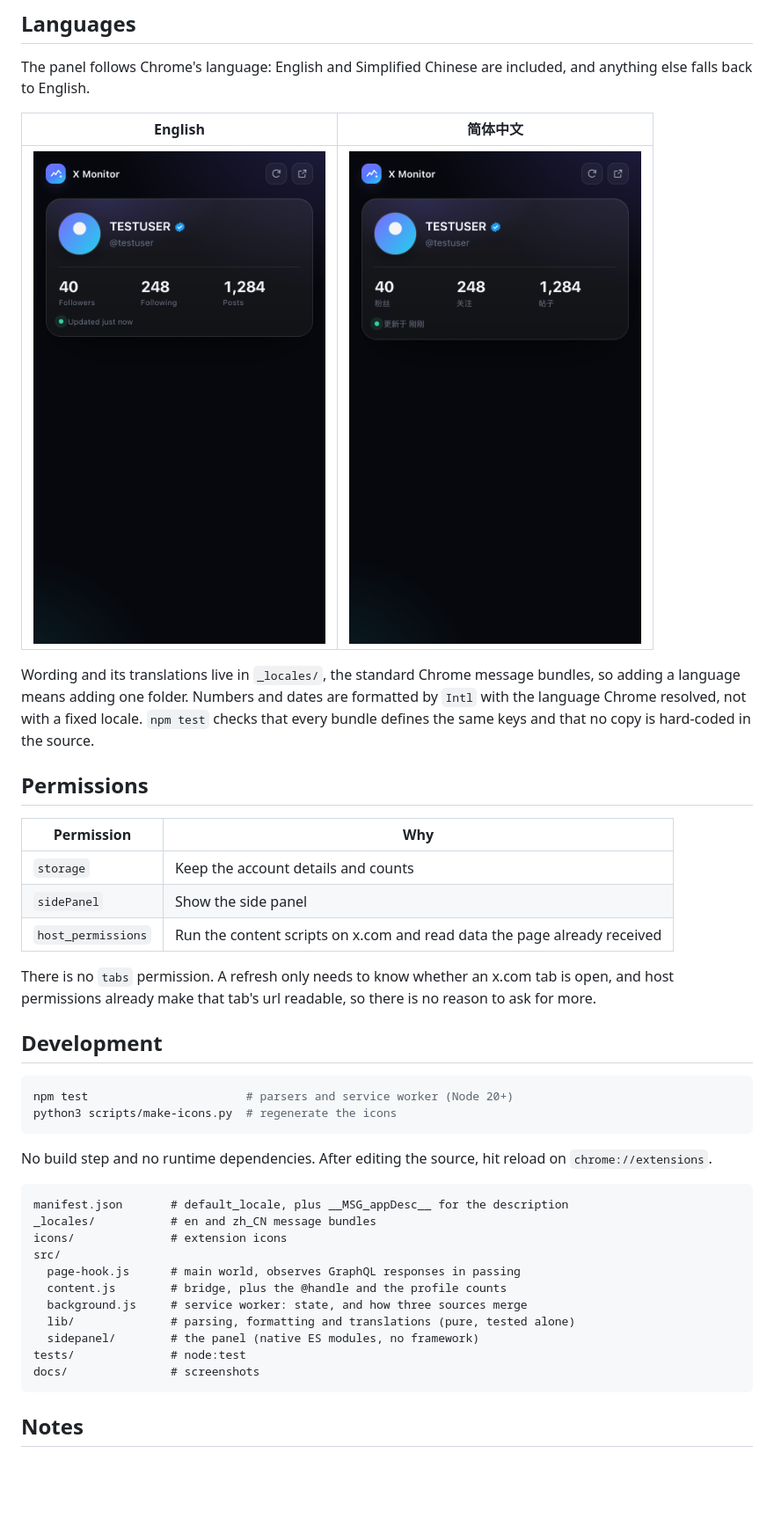
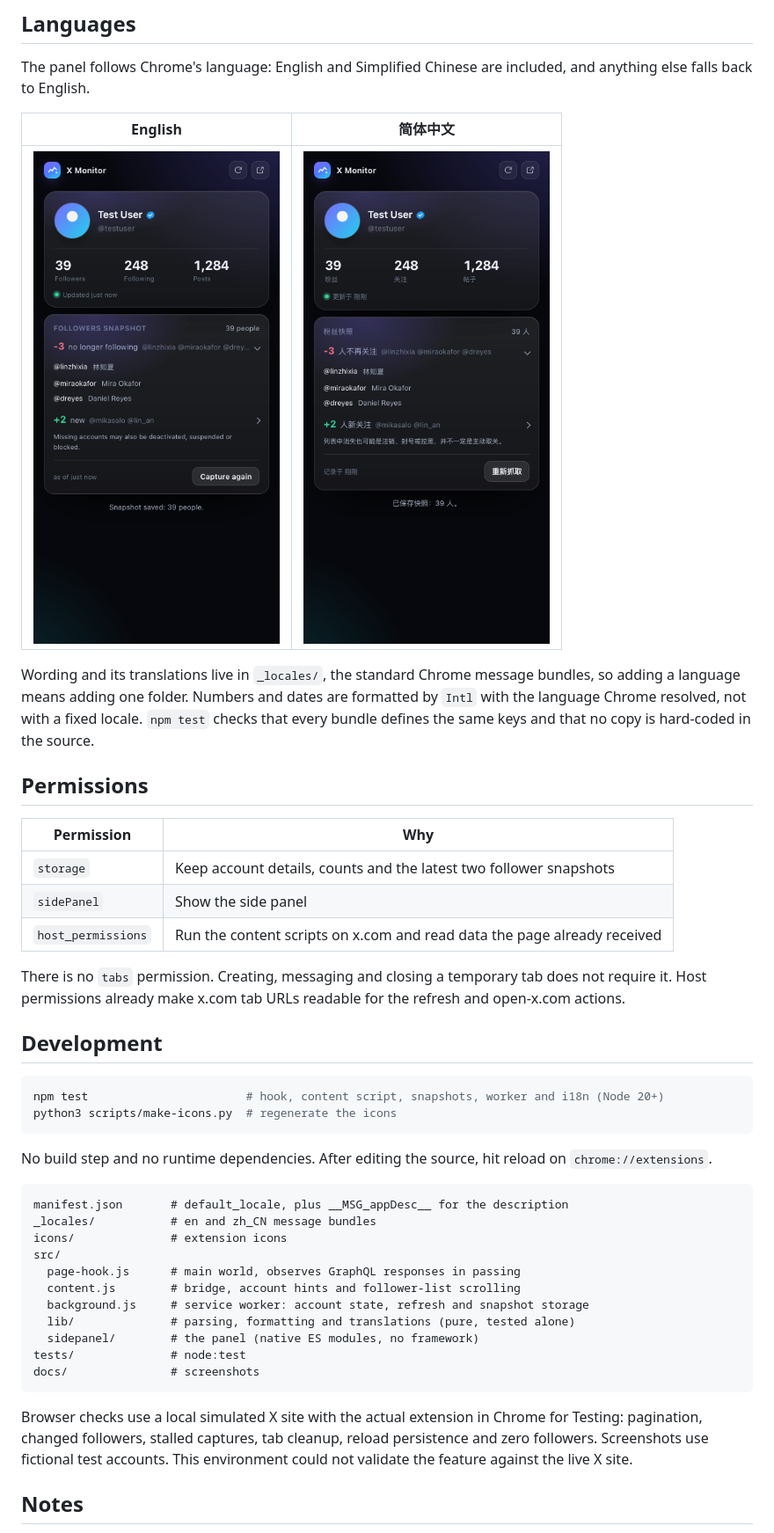
Before and after one commit to super-juejue/X-Monitor, a Markdown page: README.md, the part around one of its changes. Shown at 88% size. Drawn GitHub-style; pictures changed too: docs/panel-followers-en.png (added), docs/panel-followers-zh.png (added); blank space fills up the shorter version.

````diff
--- a/README.md
+++ b/README.md
@@ -120,7 +159,7 @@ included, and anything else falls back to English.
 
 | English | 简体中文 |
 | --- | --- |
-| ![](docs/panel.png) | ![](docs/panel-zh.png) |
+| ![](docs/panel-followers-en.png) | ![](docs/panel-followers-zh.png) |
 
 Wording and its translations live in `_locales/`, the standard Chrome message
 bundles, so adding a language means adding one folder. Numbers and dates are
@@ -132,18 +171,18 @@ hard-coded in the source.
 
 | Permission | Why |
 | --- | --- |
-| `storage` | Keep the account details and counts |
+| `storage` | Keep account details, counts and the latest two follower snapshots |
 | `sidePanel` | Show the side panel |
 | `host_permissions` | Run the content scripts on x.com and read data the page already received |
 
-There is no `tabs` permission. A refresh only needs to know whether an x.com tab
-is open, and host permissions already make that tab's url readable, so there is
-no reason to ask for more.
+There is no `tabs` permission. Creating, messaging and closing a temporary tab
+does not require it. Host permissions already make x.com tab URLs readable for
+the refresh and open-x.com actions.
 
 ## Development
 
 ```bash
-npm test                       # parsers and service worker (Node 20+)
+npm test                       # hook, content script, snapshots, worker and i18n (Node 20+)
 python3 scripts/make-icons.py  # regenerate the icons
 ```
 
@@ -156,13 +195,18 @@ _locales/           # en and zh_CN message bundles
 icons/              # extension icons
 src/
   page-hook.js      # main world, observes GraphQL responses in passing
-  content.js        # bridge, plus the @handle and the profile counts
-  background.js     # service worker: state, and how three sources merge
+  content.js        # bridge, account hints and follower-list scrolling
+  background.js     # service worker: account state, refresh and snapshot storage
   lib/              # parsing, formatting and translations (pure, tested alone)
   sidepanel/        # the panel (native ES modules, no framework)
 tests/              # node:test
 docs/               # screenshots
 ```
+
+Browser checks use a local simulated X site with the actual extension in Chrome
+for Testing: pagination, changed followers, stalled captures, tab cleanup, reload
+persistence and zero followers. Screenshots use fictional test accounts. This
+environment could not validate the feature against the live X site.
 
 ## Notes
 
````
Also changed, not shown: other parts of README.md (+57 -18 lines), 14 other files.
